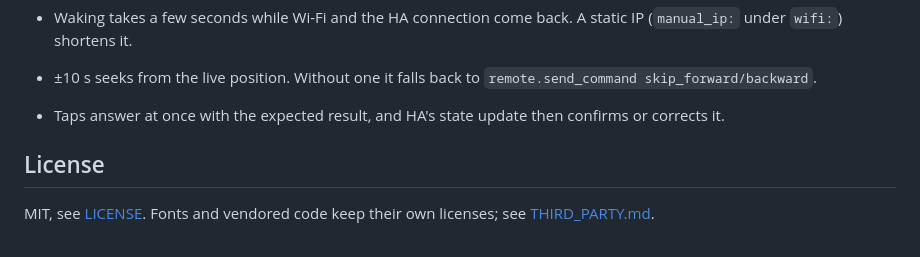
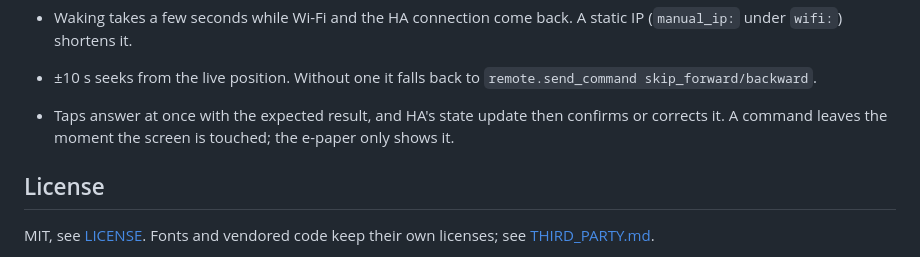
Before and after one commit to Frankynov/sticky-remote, a Markdown page: README.md, the part around one of its changes. Drawn GitHub-style.

```diff
--- a/README.md
+++ b/README.md
@@ -197,7 +197,8 @@ newline-delimited JSON lines with `"sticky":"setup"`.
 - ±10 s seeks from the live position. Without one it falls back to
   `remote.send_command skip_forward/backward`.
 - Taps answer at once with the expected result, and HA's state update then
-  confirms or corrects it.
+  confirms or corrects it. A command leaves the moment the screen is touched;
+  the e-paper only shows it.
 
 ## License
 
```
Also changed, not shown: other parts of README.md (+13 -13 lines), design/screens.png, 18 other files.
